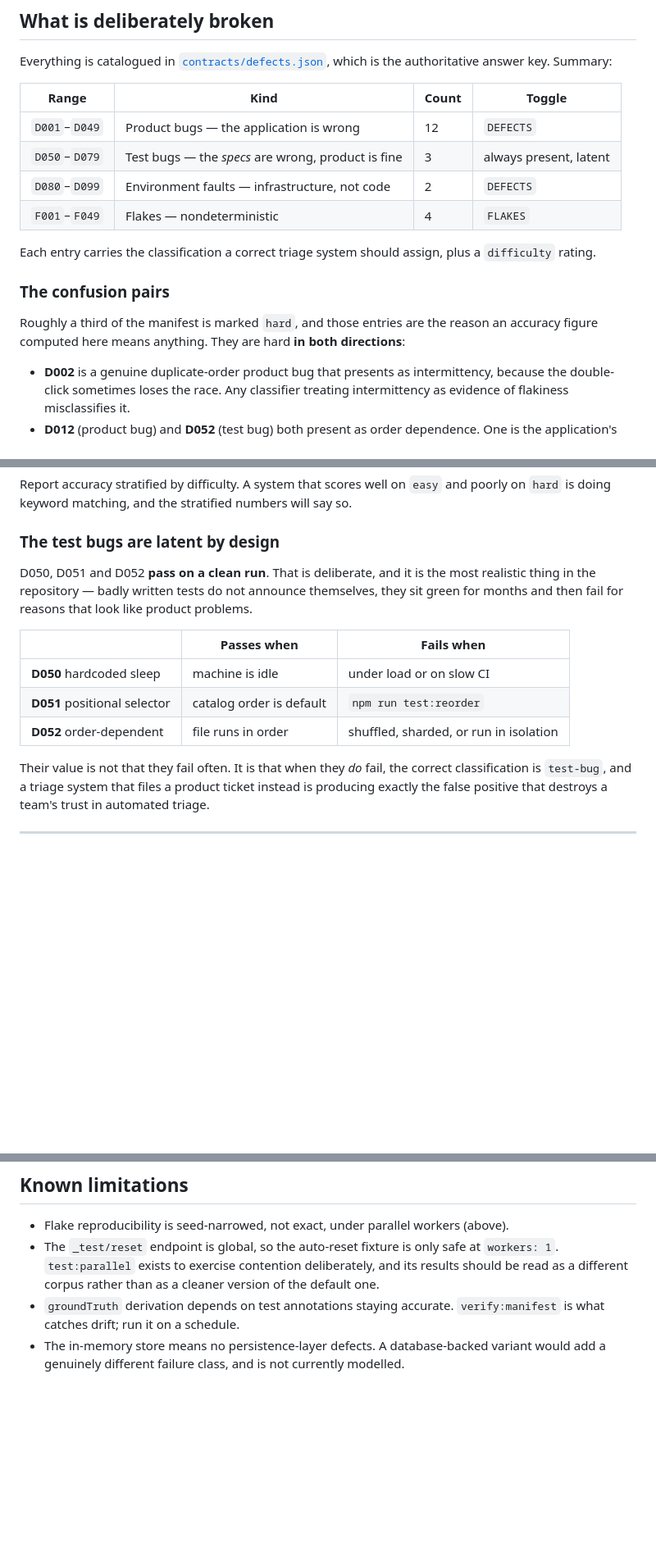
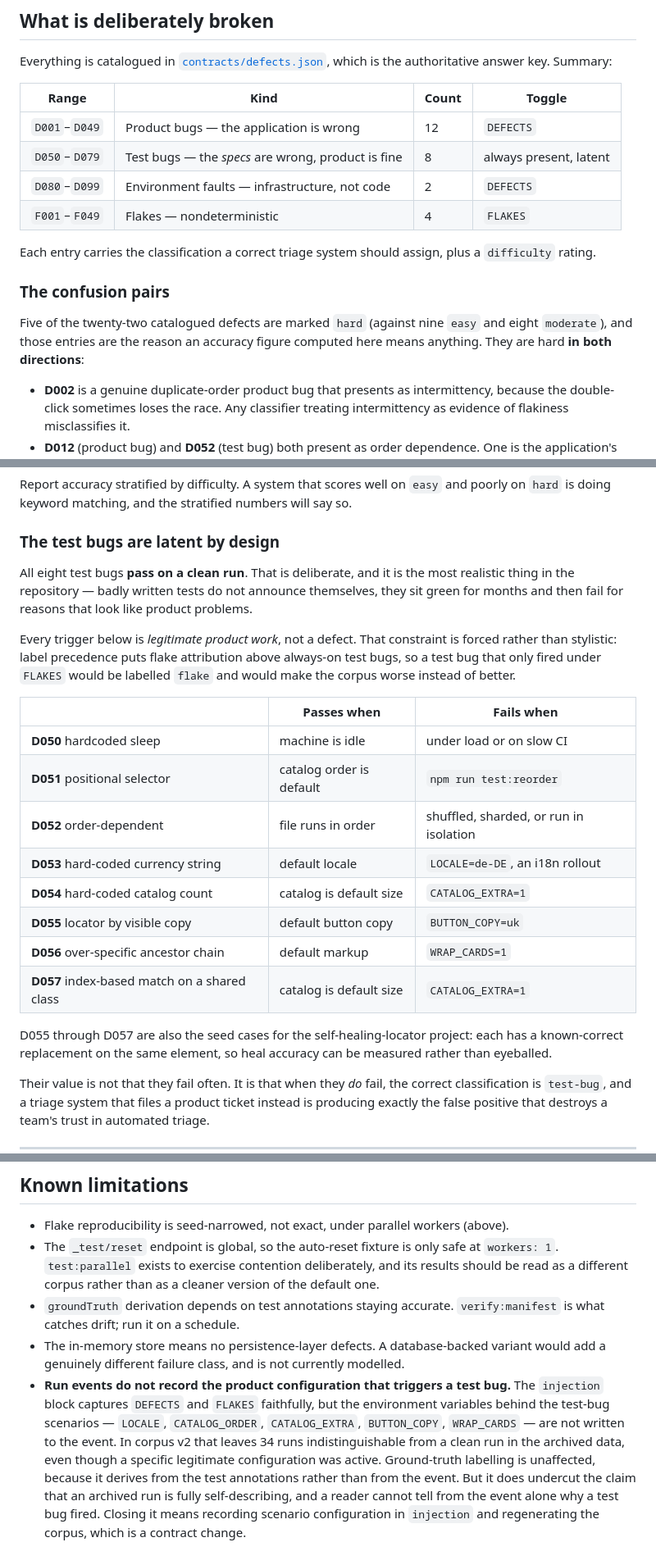
Before and after one commit to nevans-ai-qa-claude/ai-qa-proving-ground, a Markdown page: README.md, 3 parts joined by grey strips. Shown at 82% size. GitHub-like rendering; blank space fills up the shorter version.

```diff
--- a/README.md
+++ b/README.md
@@ -79,7 +79,7 @@ the authoritative answer key. Summary:
 | Range | Kind | Count | Toggle |
 |---|---|---|---|
 | `D001`–`D049` | Product bugs — the application is wrong | 12 | `DEFECTS` |
-| `D050`–`D079` | Test bugs — the *specs* are wrong, product is fine | 3 | always present, latent |
+| `D050`–`D079` | Test bugs — the *specs* are wrong, product is fine | 8 | always present, latent |
 | `D080`–`D099` | Environment faults — infrastructure, not code | 2 | `DEFECTS` |
 | `F001`–`F049` | Flakes — nondeterministic | 4 | `FLAKES` |
 
@@ -88,8 +88,9 @@ Each entry carries the classification a correct triage system should assign, plu
 
 ### The confusion pairs
 
-Roughly a third of the manifest is marked `hard`, and those entries are the reason an
-accuracy figure computed here means anything. They are hard **in both directions**:
+Five of the twenty-two catalogued defects are marked `hard` (against nine `easy` and eight
+`moderate`), and those entries are the reason an accuracy figure computed here means
+anything. They are hard **in both directions**:
 
 - **D002** is a genuine duplicate-order product bug that presents as intermittency, because
   the double-click sometimes loses the race. Any classifier treating intermittency as
@@ -106,15 +107,29 @@ Report accuracy stratified by difficulty. A system that scores well on `easy` an
 
 ### The test bugs are latent by design
 
-D050, D051 and D052 **pass on a clean run**. That is deliberate, and it is the most
+All eight test bugs **pass on a clean run**. That is deliberate, and it is the most
 realistic thing in the repository — badly written tests do not announce themselves, they
 sit green for months and then fail for reasons that look like product problems.
+
+Every trigger below is *legitimate product work*, not a defect. That constraint is forced
+rather than stylistic: label precedence puts flake attribution above always-on test bugs,
+so a test bug that only fired under `FLAKES` would be labelled `flake` and would make the
+corpus worse instead of better.
 
 | | Passes when | Fails when |
 |---|---|---|
 | **D050** hardcoded sleep | machine is idle | under load or on slow CI |
 | **D051** positional selector | catalog order is default | `npm run test:reorder` |
 | **D052** order-dependent | file runs in order | shuffled, sharded, or run in isolation |
+| **D053** hard-coded currency string | default locale | `LOCALE=de-DE`, an i18n rollout |
+| **D054** hard-coded catalog count | catalog is default size | `CATALOG_EXTRA=1` |
+| **D055** locator by visible copy | default button copy | `BUTTON_COPY=uk` |
+| **D056** over-specific ancestor chain | default markup | `WRAP_CARDS=1` |
+| **D057** index-based match on a shared class | catalog is default size | `CATALOG_EXTRA=1` |
+
+D055 through D057 are also the seed cases for the self-healing-locator project: each has a
+known-correct replacement on the same element, so heal accuracy can be measured rather
+than eyeballed.
 
 Their value is not that they fail often. It is that when they *do* fail, the correct
 classification is `test-bug`, and a triage system that files a product ticket instead is
@@ -401,3 +457,13 @@ downstream:
   is what catches drift; run it on a schedule.
 - The in-memory store means no persistence-layer defects. A database-backed variant would
   add a genuinely different failure class, and is not currently modelled.
+- **Run events do not record the product configuration that triggers a test bug.** The
+  `injection` block captures `DEFECTS` and `FLAKES` faithfully, but the environment
+  variables behind the test-bug scenarios — `LOCALE`, `CATALOG_ORDER`, `CATALOG_EXTRA`,
+  `BUTTON_COPY`, `WRAP_CARDS` — are not written to the event. In corpus v2 that leaves 34
+  runs indistinguishable from a clean run in the archived data, even though a specific
+  legitimate configuration was active. Ground-truth labelling is unaffected, because it
+  derives from the test annotations rather than from the event. But it does undercut the
+  claim that an archived run is fully self-describing, and a reader cannot tell from the
+  event alone why a test bug fired. Closing it means recording scenario configuration in
+  `injection` and regenerating the corpus, which is a contract change.
```
Also changed, not shown: other parts of README.md (+73 -32 lines).
